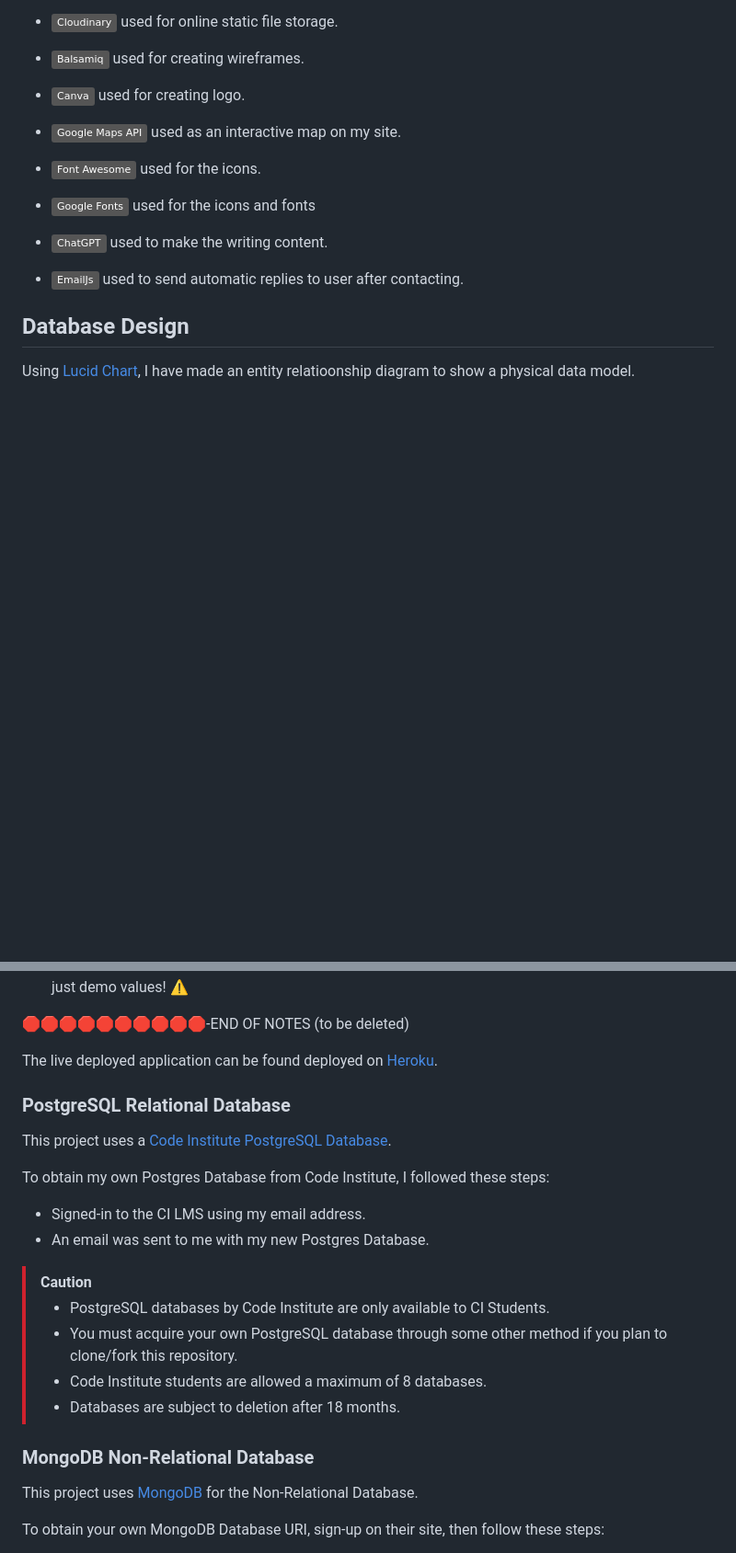
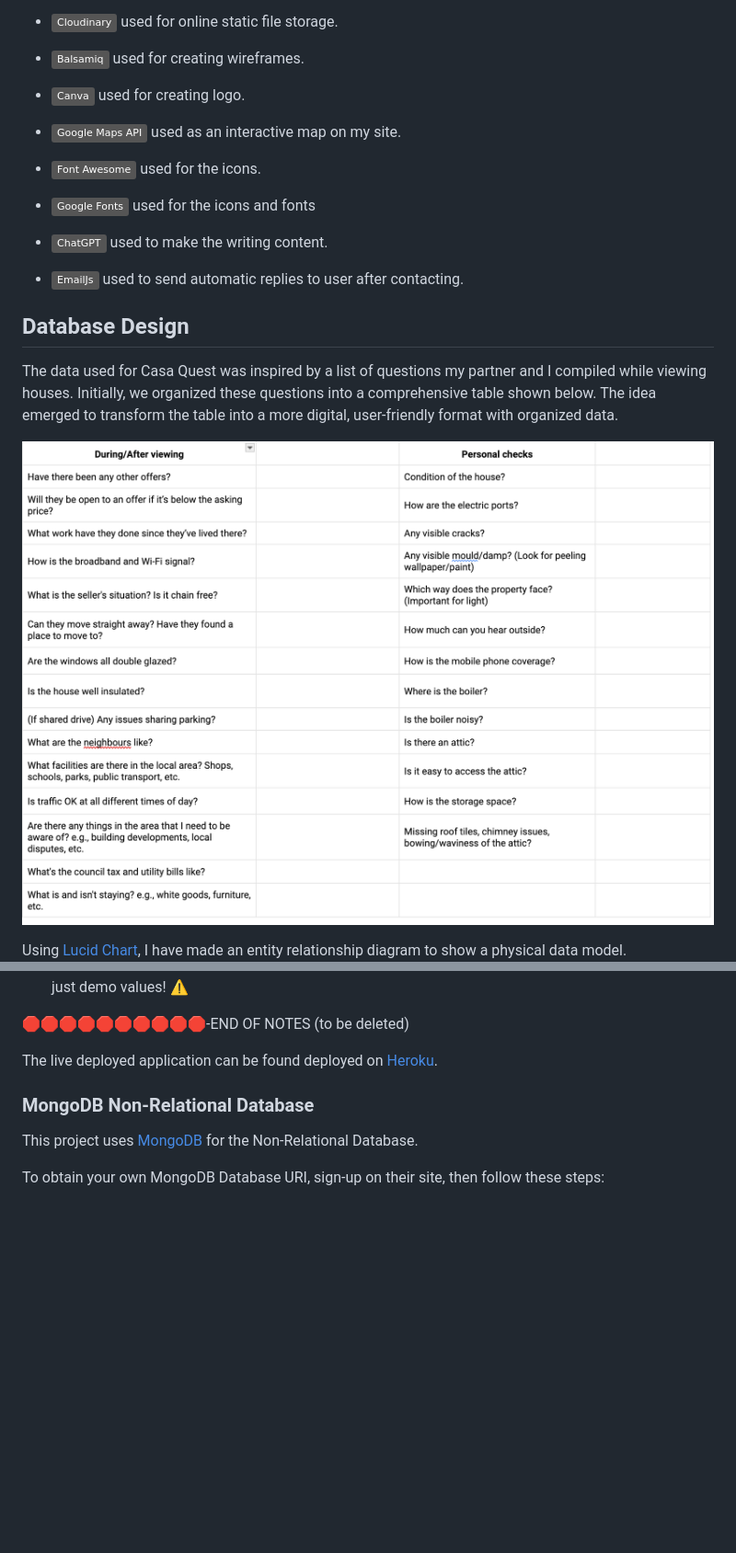
Before and after one commit to mikavir/casa-quest, a Markdown page: README.md, 2 parts joined by grey strips. Shown: that part at 92% size. Drawn GitHub-style; pictures changed too: documentation/database/table-questions.png (added); badges without logos; blank space fills up the shorter version.

```diff
--- a/README.md
+++ b/README.md
@@ -264,7 +264,12 @@ Consider adding any helpful links or notes to help remind you in the future, if
 - [![Email JS](https://img.shields.io/badge/EmailJs-grey?logo=javascript&logoColor=75A99C)](https://www.emailjs.com/) used to send automatic replies to user after contacting.
 ## Database Design
 
-Using [Lucid Chart](www.lucidchart.com), I have made an entity relatioonship diagram to show a physical data model.
+The data used for Casa Quest was inspired by a list of questions my partner and I compiled while viewing houses. Initially, we organized these questions into a comprehensive table shown below.
+The idea emerged to transform the table into a more digital, user-friendly format with organized data.
+
+![screenshot](documentation/database/table-questions.png)
+
+Using [Lucid Chart](www.lucidchart.com), I have made an entity relationship diagram to show a physical data model.
 ![erd](documentation/database/erd.png)
 
 My project uses a non-relational database with MongoDB, and therefore the database architecture
@@ -305,22 +317,6 @@ It contains 7 collections:
 🛑🛑🛑🛑🛑🛑🛑🛑🛑🛑-END OF NOTES (to be deleted)
 
 The live deployed application can be found deployed on [Heroku](https://casa-quest-853d4c81f9b1.herokuapp.com).
-
-### PostgreSQL Relational Database
-
-This project uses a [Code Institute PostgreSQL Database](https://dbs.ci-dbs.net).
-
-To obtain my own Postgres Database from Code Institute, I followed these steps:
-
-- Signed-in to the CI LMS using my email address.
-- An email was sent to me with my new Postgres Database.
-
-> [!CAUTION]
-> - PostgreSQL databases by Code Institute are only available to CI Students.
-> - You must acquire your own PostgreSQL database through some other method
-> if you plan to clone/fork this repository.
-> - Code Institute students are allowed a maximum of 8 databases.
-> - Databases are subject to deletion after 18 months.
 
 ### MongoDB Non-Relational Database
 
```
Also changed, not shown: other parts of README.md (+7 -0 lines), documentation/database/mongo-collections.png (added), documentation/database/updated_erd.png (added).
